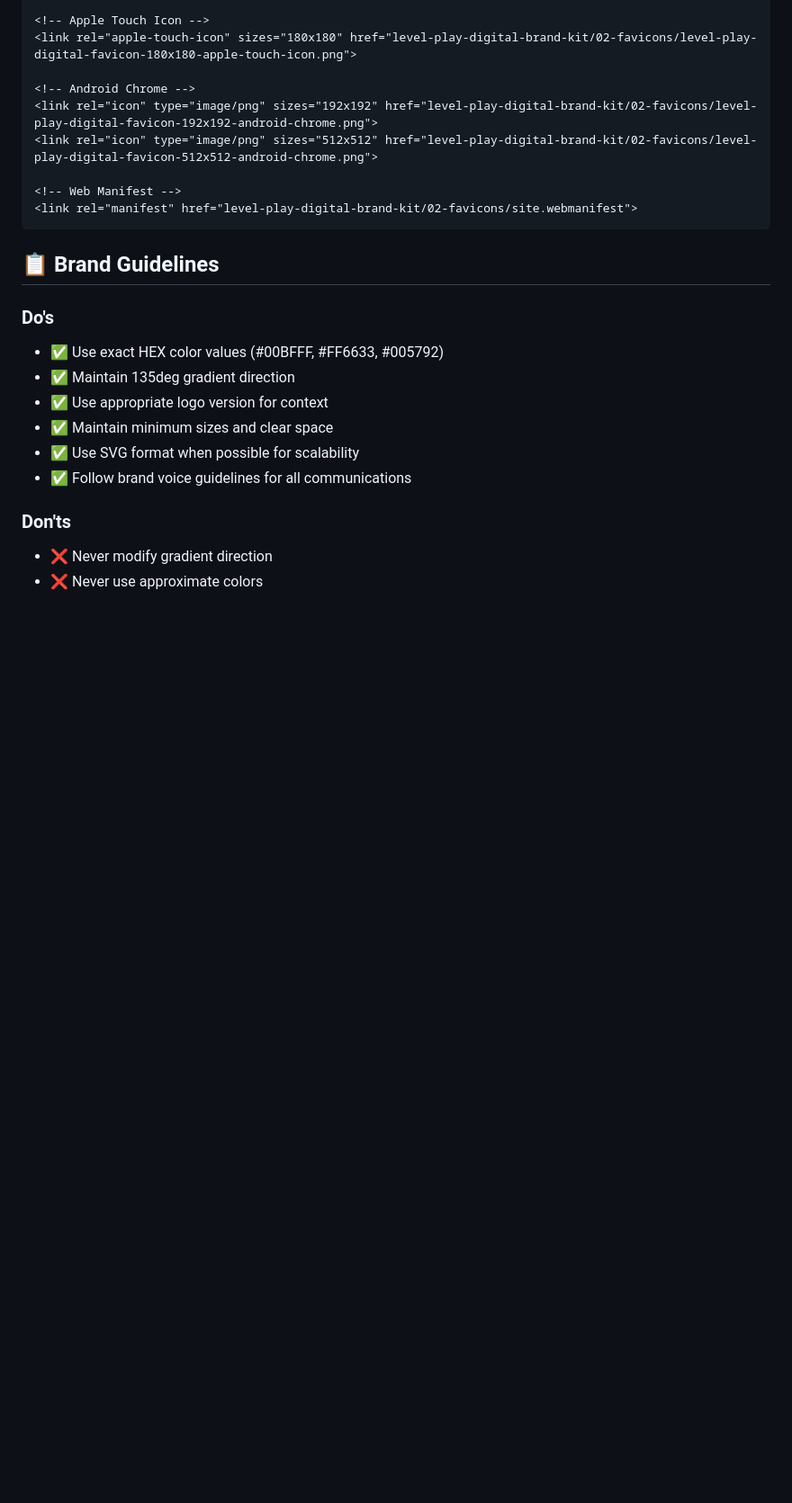
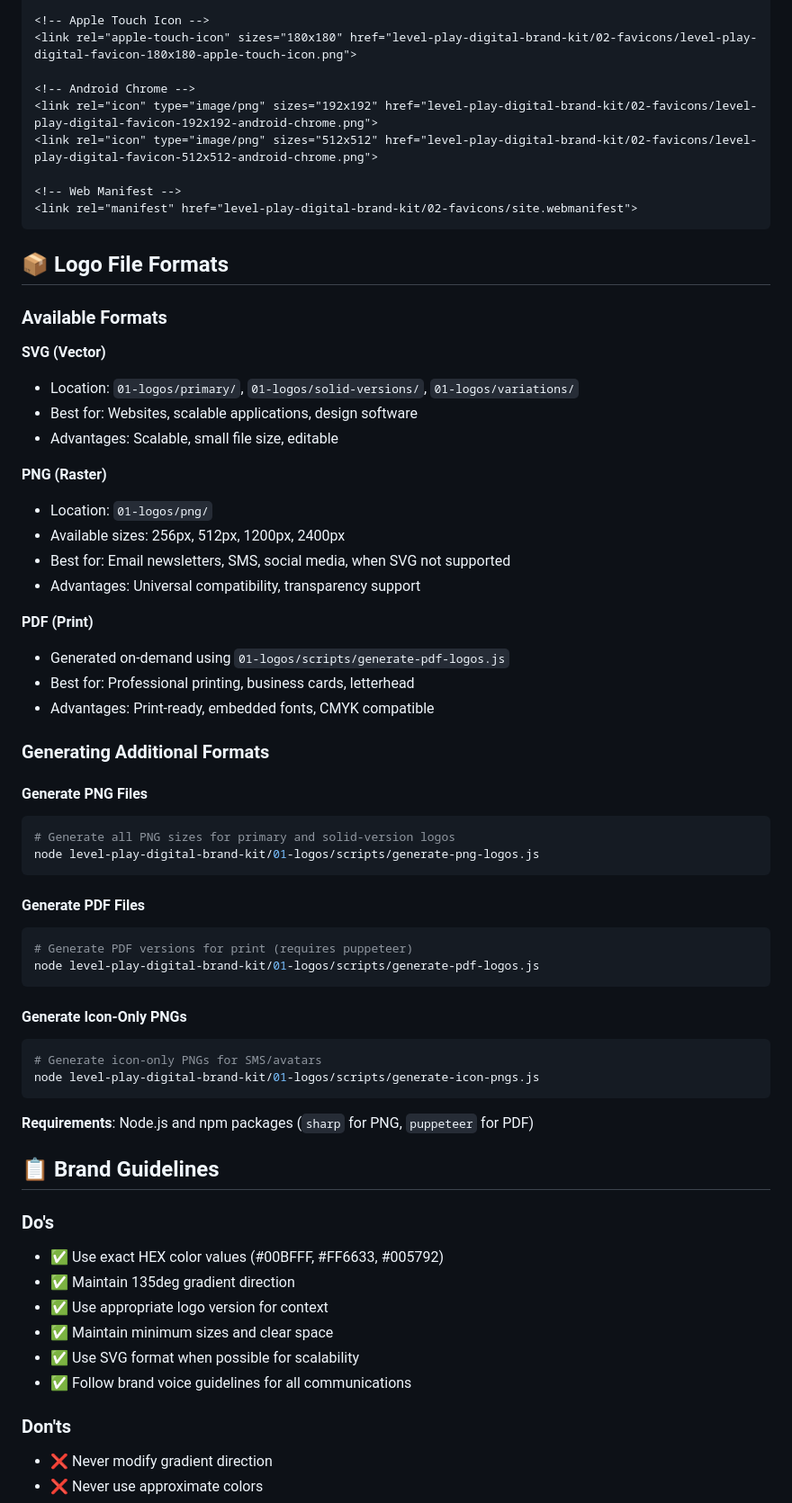
Before and after one commit to steemer473/lpd-brandkit, a Markdown page: README.md, the part around one of its changes. Shown at 90% size. GitHub-like rendering; blank space fills up the shorter version.

````diff
--- a/README.md
+++ b/README.md
@@ -163,6 +195,48 @@ Maintain clear space equal to the height of the "L" in "LEVEL" on all sides of t
 <link rel="manifest" href="level-play-digital-brand-kit/02-favicons/site.webmanifest">
 ```
 
+## 📦 Logo File Formats
+
+### Available Formats
+
+**SVG (Vector)**
+- Location: `01-logos/primary/`, `01-logos/solid-versions/`, `01-logos/variations/`
+- Best for: Websites, scalable applications, design software
+- Advantages: Scalable, small file size, editable
+
+**PNG (Raster)**
+- Location: `01-logos/png/`
+- Available sizes: 256px, 512px, 1200px, 2400px
+- Best for: Email newsletters, SMS, social media, when SVG not supported
+- Advantages: Universal compatibility, transparency support
+
+**PDF (Print)**
+- Generated on-demand using `01-logos/scripts/generate-pdf-logos.js`
+- Best for: Professional printing, business cards, letterhead
+- Advantages: Print-ready, embedded fonts, CMYK compatible
+
+### Generating Additional Formats
+
+#### Generate PNG Files
+```bash
+# Generate all PNG sizes for primary and solid-version logos
+node level-play-digital-brand-kit/01-logos/scripts/generate-png-logos.js
+```
+
+#### Generate PDF Files
+```bash
+# Generate PDF versions for print (requires puppeteer)
+node level-play-digital-brand-kit/01-logos/scripts/generate-pdf-logos.js
+```
+
+#### Generate Icon-Only PNGs
+```bash
+# Generate icon-only PNGs for SMS/avatars
+node level-play-digital-brand-kit/01-logos/scripts/generate-icon-pngs.js
+```
+
+**Requirements**: Node.js and npm packages (`sharp` for PNG, `puppeteer` for PDF)
+
 ## 📋 Brand Guidelines
 
 ### Do's
````
Also changed, not shown: other parts of README.md (+56 -1 lines).
